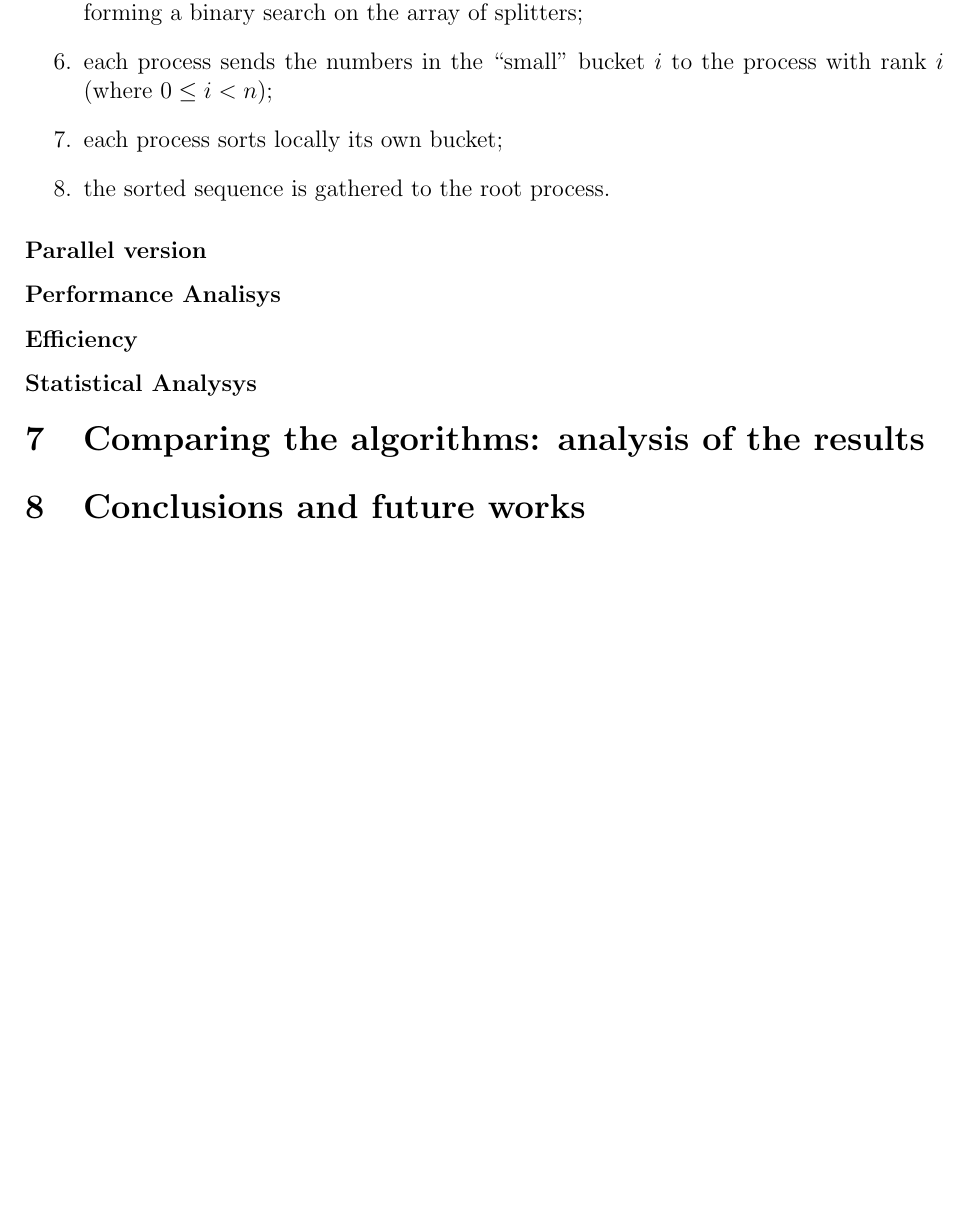
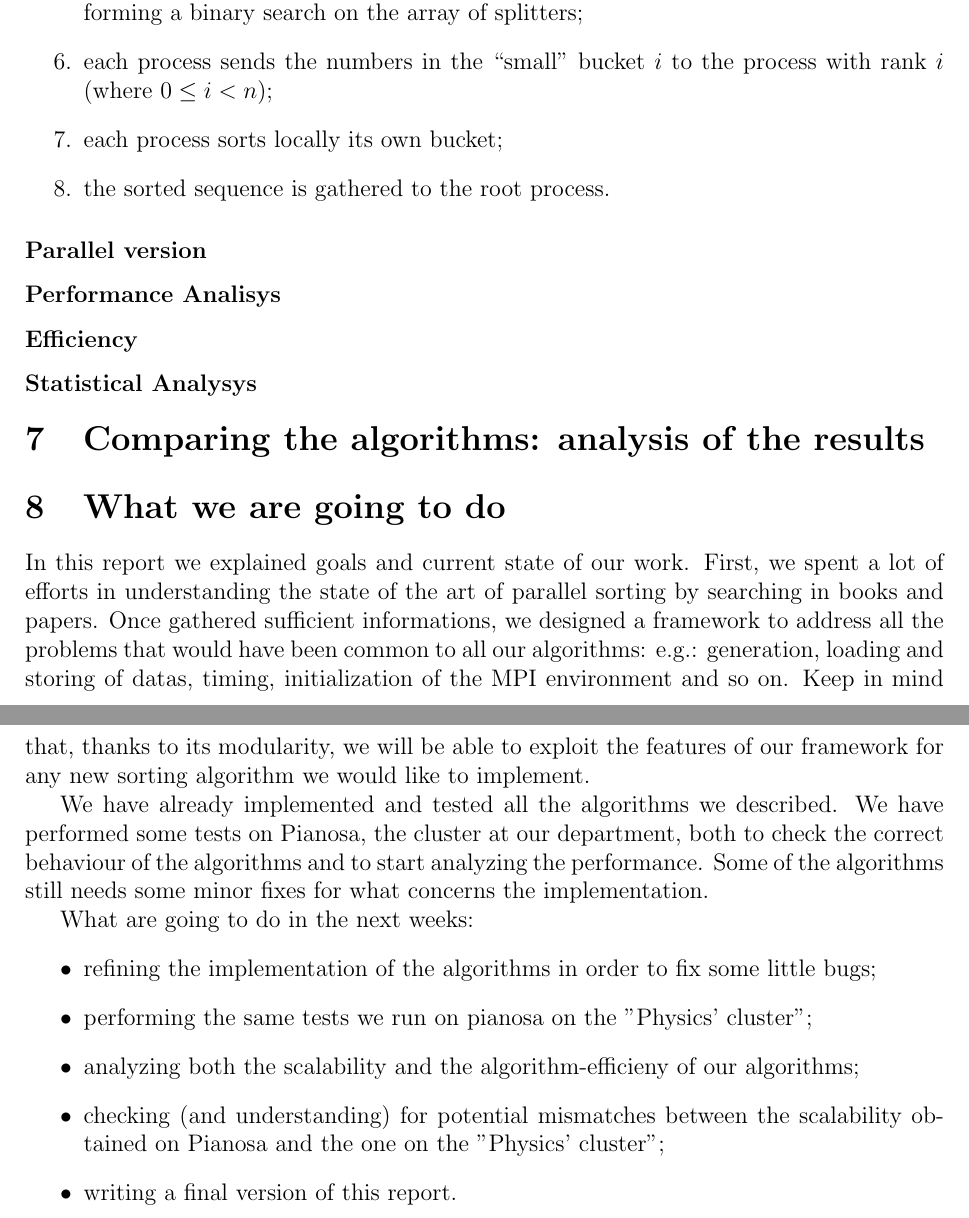
Before and after one commit to peoro/Parasort, a LaTeX document (report/Relazione.tex, which reads report/futureworks.tex): part of page 13 of 14 before the commit and two parts of pages 15 and 16 of 17 after it, the two joined at a grey line, cut so that both start at the same text, the shorter picture padded with empty space. Compiled offline with pdfLaTeX.

Commit message:
add a future-work chapter, i.e. it describes what is still to be done in our project. Some other minor fixes.

```diff
--- a/report/Relazione.tex
+++ b/report/Relazione.tex
@@ -24,7 +24,7 @@ sensitive=false}
 \lstset{basicstyle=\small}
 \lstset{emph={},emphstyle=\textit}
 
-\title{Performance evaluation of parallel sorting algorithms on large data sets}
+\title{Performance evaluation of parallel sorting algorithms on large data sets - v0.9}
 \author{Nicola Desogus, Paolo Giangrandi, Fabio Luporini}
 
 \begin{document}
@@ -61,10 +61,9 @@ sensitive=false}
 \input{bucketsort}
 \input{samplesort}
 
-
 \section{Comparing the algorithms: analysis of the results}
 
-\section{Conclusions and future works}
+\input{futureworks}
 
 
 
--- /dev/null
+++ b/report/futureworks.tex
@@ -0,0 +1,13 @@
+\section{What we are going to do}
+In this report we explained goals and current state of our work. First, we spent a lot of efforts in understanding the state of the art of parallel sorting by searching in books and papers. Once gathered sufficient informations, we designed a framework to address all the problems that would have been common to all our algorithms: e.g.: generation, loading and storing of datas, timing, initialization of the MPI environment and so on. Keep in mind that, thanks to its modularity, we will be able to exploit the features of our framework for any new sorting algorithm we would like to implement.
+
+We have already implemented and tested all the algorithms we described. We have performed some tests on Pianosa, the cluster at our department, both to check the correct behaviour of the algorithms and to start analyzing the performance. Some of the algorithms still needs some minor fixes for what concerns the implementation.
+
+What are going to do in the next weeks:
+\begin{itemize}
+\item refining the implementation of the algorithms in order to fix some little bugs;
+\item performing the same tests we run on pianosa on the ''Physics' cluster'';
+\item analyzing both the scalability and the algorithm-efficieny of our algorithms;
+\item checking (and understanding) for potential mismatches between the scalability obtained on Pianosa and the one on the ''Physics' cluster'';
+\item writing a final version of this report.
+\end{itemize}
```
Also changed, not shown: report/test_env.tex (added, +7 -0 lines), report/Relazione.tex (4 more changed lines).
